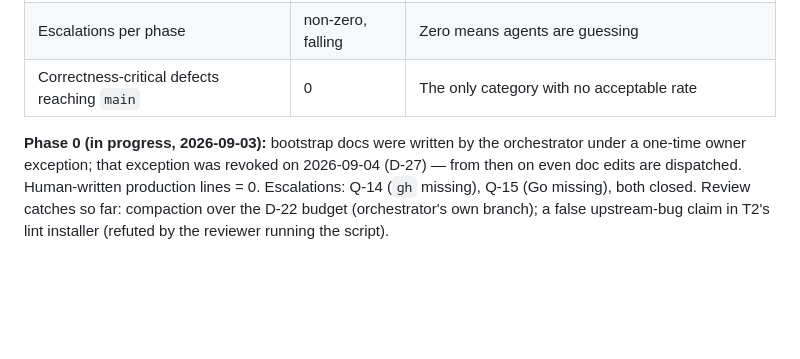
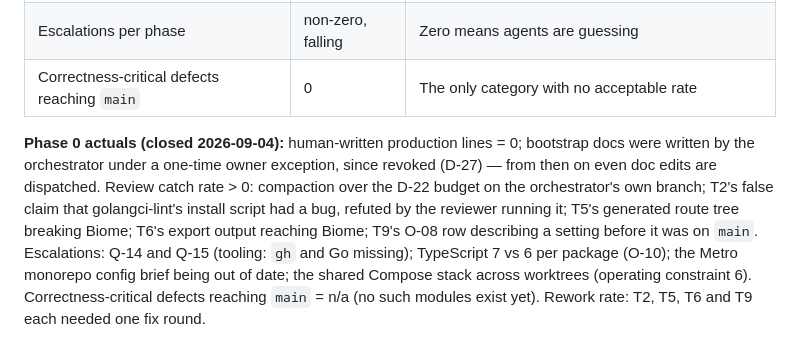
Before and after one commit to Sulton-Ali/savdo, a Markdown page: docs/08-AI-WORKFLOW.md, the part around the change. Rendered like a GitHub page; blank space fills up the shorter version.

```diff
--- a/docs/08-AI-WORKFLOW.md
+++ b/docs/08-AI-WORKFLOW.md
@@ -161,4 +161,4 @@ Tracked honestly in the phase log, including the numbers that look bad:
 | Escalations per phase                        | non-zero, falling | Zero means agents are guessing                                       |
 | Correctness-critical defects reaching `main` | 0                 | The only category with no acceptable rate                            |
 
-**Phase 0 (in progress, 2026-09-03):** bootstrap docs were written by the orchestrator under a one-time owner exception; that exception was revoked on 2026-09-04 (D-27) — from then on even doc edits are dispatched. Human-written production lines = 0. Escalations: Q-14 (`gh` missing), Q-15 (Go missing), both closed. Review catches so far: compaction over the D-22 budget (orchestrator's own branch); a false upstream-bug claim in T2's lint installer (refuted by the reviewer running the script).
+**Phase 0 actuals (closed 2026-09-04):** human-written production lines = 0; bootstrap docs were written by the orchestrator under a one-time owner exception, since revoked (D-27) — from then on even doc edits are dispatched. Review catch rate > 0: compaction over the D-22 budget on the orchestrator's own branch; T2's false claim that golangci-lint's install script had a bug, refuted by the reviewer running it; T5's generated route tree breaking Biome; T6's export output reaching Biome; T9's O-08 row describing a setting before it was on `main`. Escalations: Q-14 and Q-15 (tooling: `gh` and Go missing); TypeScript 7 vs 6 per package (O-10); the Metro monorepo config brief being out of date; the shared Compose stack across worktrees (operating constraint 6). Correctness-critical defects reaching `main` = n/a (no such modules exist yet). Rework rate: T2, T5, T6 and T9 each needed one fix round.
```
Also changed, not shown: docs/06-ROADMAP.md (+9 -8 lines).
